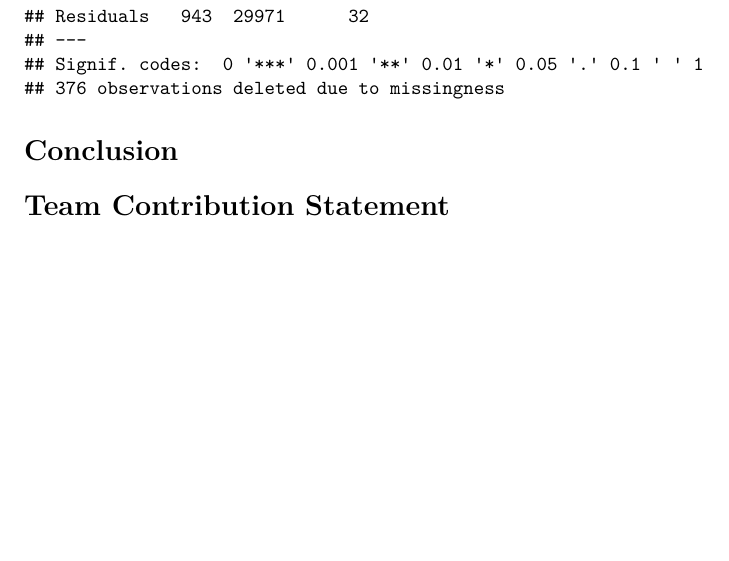
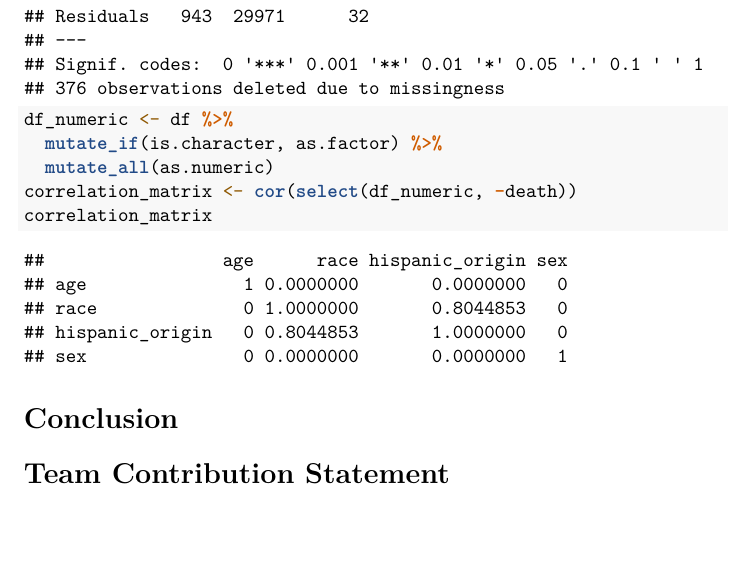
Before and after one commit to T-Joseph-Kim/FinalProjectSTA3100, an R Markdown document (FinalProjectReport.Rmd): part of page 54 of 54, cut so that both start at the same text. Rendered offline with R 4.5, knitr and Pandoc, then LaTeX, with nearby package versions.

Commit message:
added correlation test between all demographics

````diff
--- a/FinalProjectReport.Rmd
+++ b/FinalProjectReport.Rmd
@@ -142,6 +142,13 @@ df
 anova_result <- aov(death ~ age + race + hispanic_origin + sex, data = df)
 summary(anova_result)
 ```
+```{r}
+df_numeric <- df %>%
+  mutate_if(is.character, as.factor) %>%
+  mutate_all(as.numeric)
+correlation_matrix <- cor(select(df_numeric, -death))
+correlation_matrix
+```
 
 # Conclusion
 
````
Also changed, not shown: CumulativeDeath.pdf, HispanicDeath.pdf, NonHispanicDeath.pdf, ageDeath.pdf, deathByGender.pdf, deathSummary.pdf, 1 other file.
